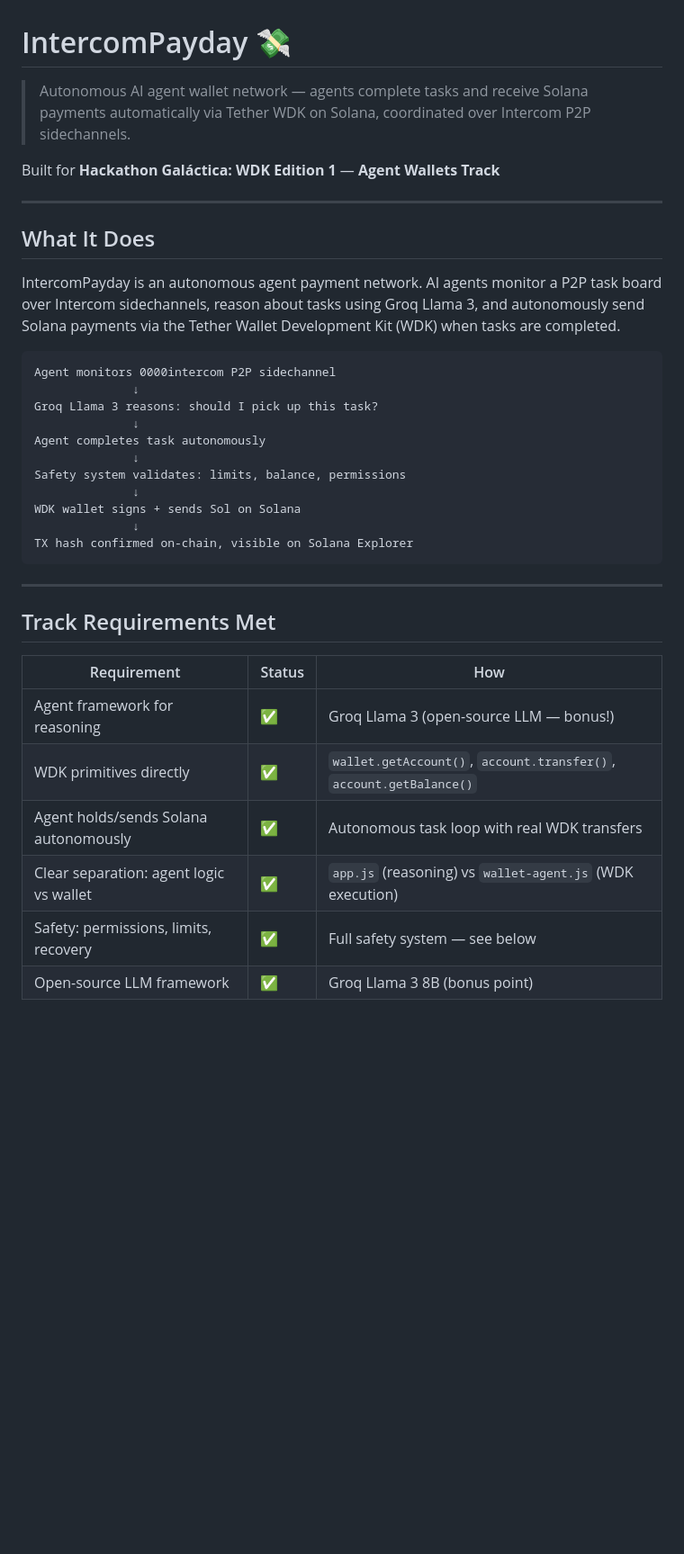
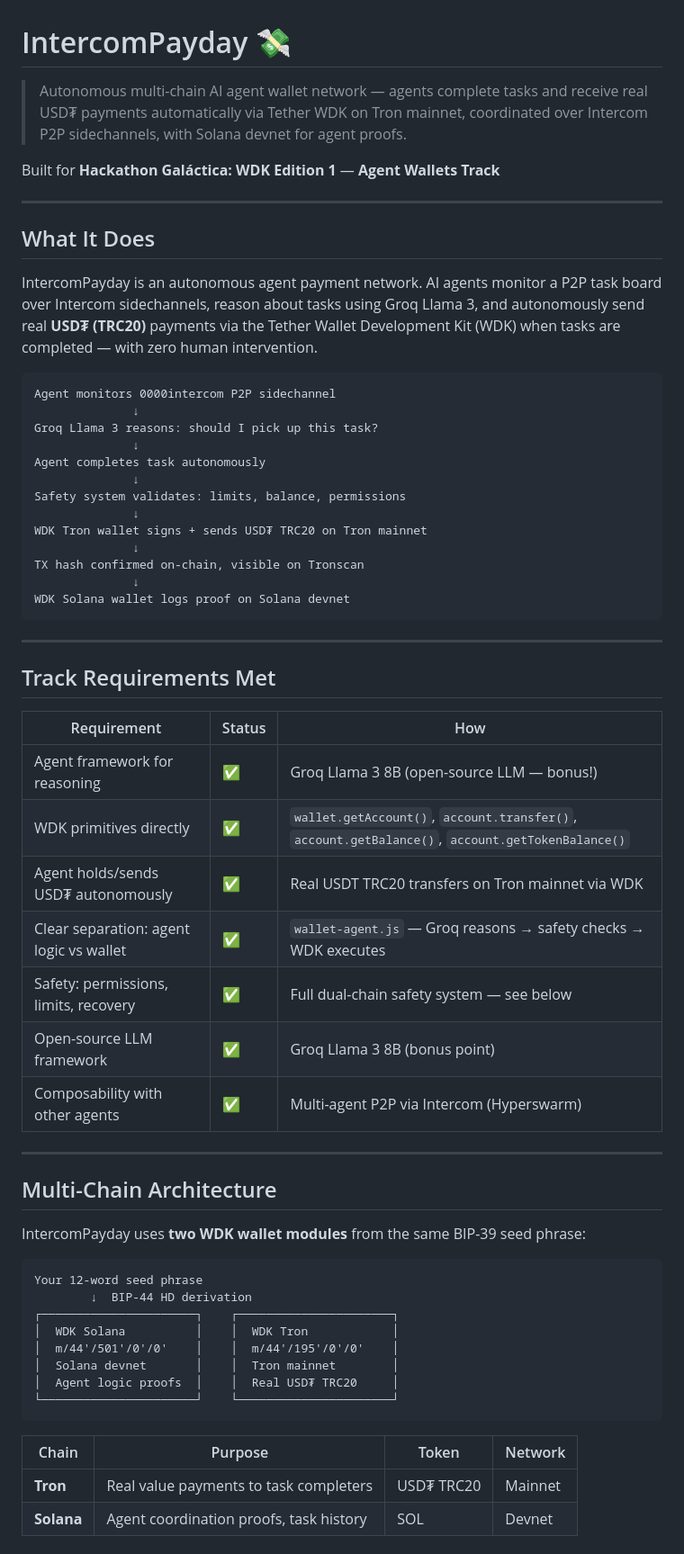
Before and after one commit to Albertbassey/intercom-payday, a Markdown page: README.md, the part around one of its changes. Shown at 90% size. Drawn GitHub-style; blank space fills up the shorter version.

````diff
--- a/README.md
+++ b/README.md
@@ -1,6 +1,6 @@
 # IntercomPayday 💸
 
-> Autonomous AI agent wallet network — agents complete tasks and receive Solana payments automatically via Tether WDK on Solana, coordinated over Intercom P2P sidechannels.
+> Autonomous multi-chain AI agent wallet network — agents complete tasks and receive real USD₮ payments automatically via Tether WDK on Tron mainnet, coordinated over Intercom P2P sidechannels, with Solana devnet for agent proofs.
 
 Built for **Hackathon Galáctica: WDK Edition 1** — **Agent Wallets Track**
 
@@ -8,7 +8,7 @@ Built for **Hackathon Galáctica: WDK Edition 1** — **Agent Wallets Track**
 
 ## What It Does
 
-IntercomPayday is an autonomous agent payment network. AI agents monitor a P2P task board over Intercom sidechannels, reason about tasks using Groq Llama 3, and autonomously send Solana payments via the Tether Wallet Development Kit (WDK) when tasks are completed.
+IntercomPayday is an autonomous agent payment network. AI agents monitor a P2P task board over Intercom sidechannels, reason about tasks using Groq Llama 3, and autonomously send real **USD₮ (TRC20)** payments via the Tether Wallet Development Kit (WDK) when tasks are completed — with zero human intervention.
 
 ```
 Agent monitors 0000intercom P2P sidechannel
@@ -19,9 +19,11 @@ Agent completes task autonomously
               ↓
 Safety system validates: limits, balance, permissions
               ↓
-WDK wallet signs + sends Sol on Solana
+WDK Tron wallet signs + sends USD₮ TRC20 on Tron mainnet
               ↓
-TX hash confirmed on-chain, visible on Solana Explorer
+TX hash confirmed on-chain, visible on Tronscan
+              ↓
+WDK Solana wallet logs proof on Solana devnet
 ```
 
 ---
@@ -30,9 +32,33 @@ TX hash confirmed on-chain, visible on Solana Explorer
 
 | Requirement | Status | How |
 |---|---|---|
-| Agent framework for reasoning | ✅ | Groq Llama 3 (open-source LLM — bonus!) |
-| WDK primitives directly | ✅ | `wallet.getAccount()`, `account.transfer()`, `account.getBalance()` |
-| Agent holds/sends Solana autonomously | ✅ | Autonomous task loop with real WDK transfers |
-| Clear separation: agent logic vs wallet | ✅ | `app.js` (reasoning) vs `wallet-agent.js` (WDK execution) |
-| Safety: permissions, limits, recovery | ✅ | Full safety system — see below |
+| Agent framework for reasoning | ✅ | Groq Llama 3 8B (open-source LLM — bonus!) |
+| WDK primitives directly | ✅ | `wallet.getAccount()`, `account.transfer()`, `account.getBalance()`, `account.getTokenBalance()` |
+| Agent holds/sends USD₮ autonomously | ✅ | Real USDT TRC20 transfers on Tron mainnet via WDK |
+| Clear separation: agent logic vs wallet | ✅ | `wallet-agent.js` — Groq reasons → safety checks → WDK executes |
+| Safety: permissions, limits, recovery | ✅ | Full dual-chain safety system — see below |
 | Open-source LLM framework | ✅ | Groq Llama 3 8B (bonus point) |
+| Composability with other agents | ✅ | Multi-agent P2P via Intercom (Hyperswarm) |
+
+---
+
+## Multi-Chain Architecture
+
+IntercomPayday uses **two WDK wallet modules** from the same BIP-39 seed phrase:
+
+```
+Your 12-word seed phrase
+        ↓  BIP-44 HD derivation
+┌──────────────────────┐    ┌──────────────────────┐
+│  WDK Solana          │    │  WDK Tron            │
+│  m/44'/501'/0'/0'    │    │  m/44'/195'/0'/0'    │
+│  Solana devnet       │    │  Tron mainnet        │
+│  Agent logic proofs  │    │  Real USD₮ TRC20     │
+└──────────────────────┘    └──────────────────────┘
+```
+
+| Chain | Purpose | Token | Network |
+|---|---|---|---|
+| **Tron** | Real value payments to task completers | USD₮ TRC20 | Mainnet |
+| **Solana** | Agent coordination proofs, task history | SOL | Devnet |
+
````
Also changed, not shown: other parts of README.md (+92 -68 lines).
